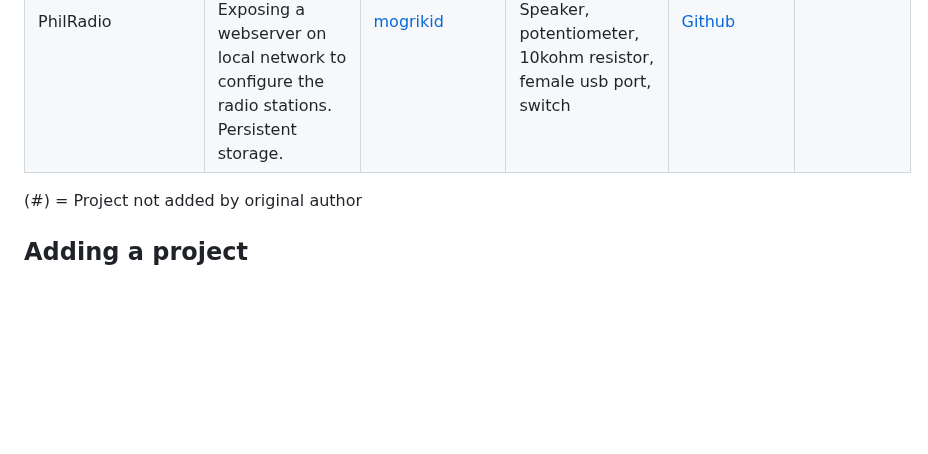
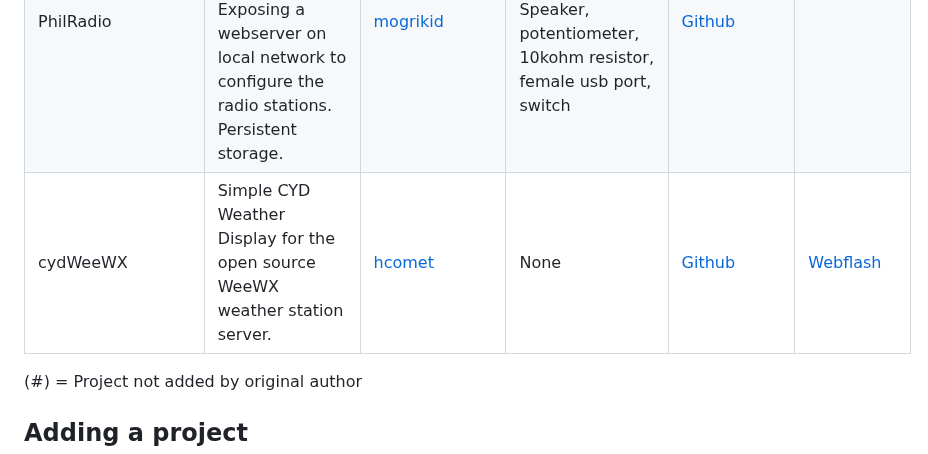
Before and after one commit to witnessmenow/ESP32-Cheap-Yellow-Display, a Markdown page: PROJECTS.md, the part around the change. Drawn GitHub-style; blank space fills up the shorter version.

Commit message:
Add cydWeeWX to Projects.
Add cydWeeWX to PROJECTS.md. cydWeeWX is a weather display for the WeeWX weather station server.

```diff
--- a/PROJECTS.md
+++ b/PROJECTS.md
@@ -36,6 +36,7 @@ Projects appearing on here is not necessarily a seal of approval from me, I will
 | ESP32 MFA Authenticator | Turn the CYD into a MFA Authenticator | [AllanOricil](https://github.com/AllanOricil) | None | [Github](https://github.com/AllanOricil/esp32-mfa-authenticator)  | [Webflash](https://allanoricil.github.io/esp32-mfa-authenticator/)
 | cydWeatherStation | cyd Weather station | [gustheseventh](https://github.com/gustheseventh) (#) | None | [Github](https://github.com/gustheseventh/cyd-Weather-Station)  |
 | PhilRadio | CYD Wifi Radio project. Re-using an old radio as hardware. Exposing a webserver on local network to configure the radio stations. Persistent storage. | [mogrikid](https://github.com/mogrikid) | Required: A speaker. Recommended:  Speaker, potentiometer, 10kohm resistor, female usb port, switch | [Github](https://github.com/mogrikid/PhilRadio)
+| cydWeeWX | Simple CYD Weather Display for the open source WeeWX weather station server. | [hcomet](https://hcomet.github.io/) | None | [Github](https://github.com/hcomet/CheapoDC)| [Webflash](https://hcomet.github.io/cydWeeWX/cydWeeWXFlash.html) |
 (\#) = Project not added by original author
 
 ## Adding a project
```
